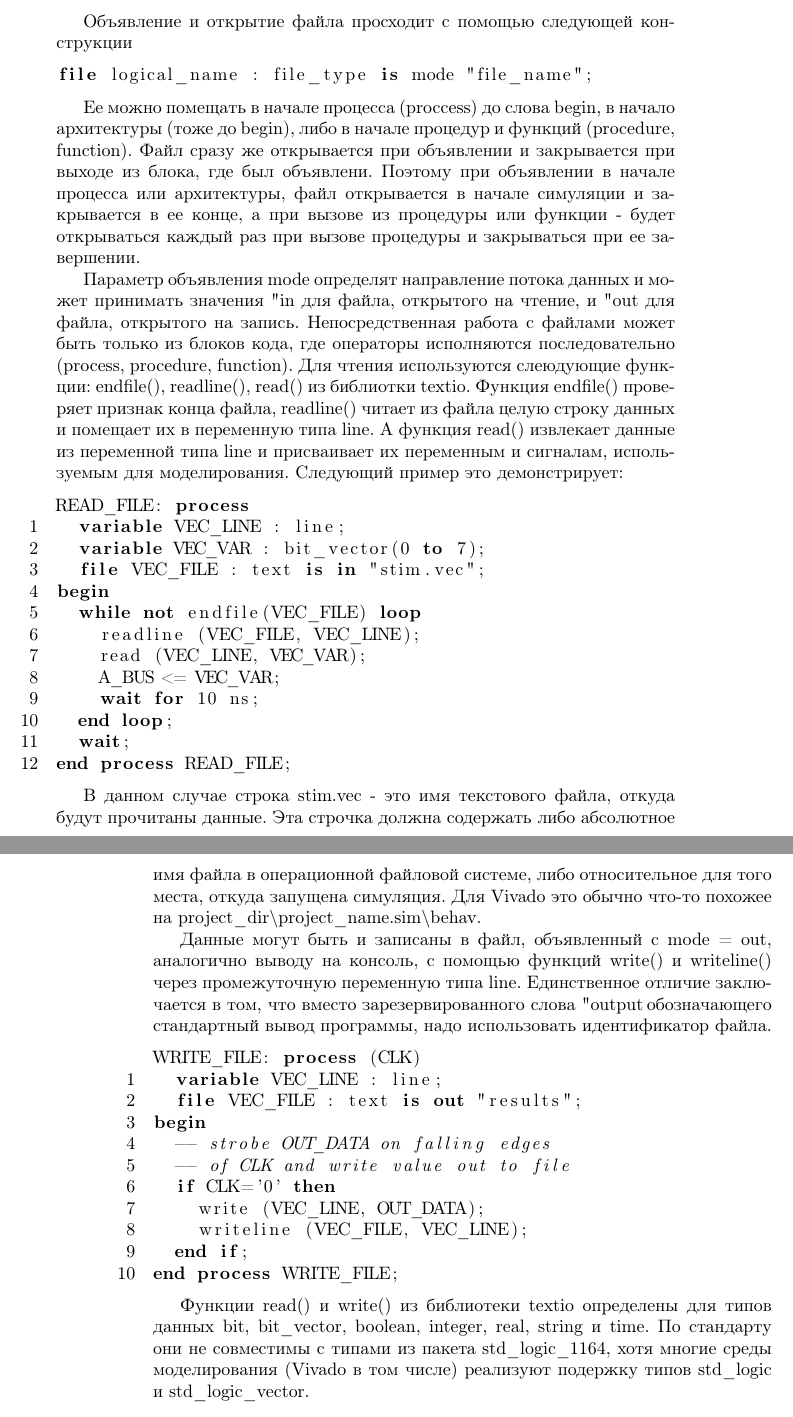
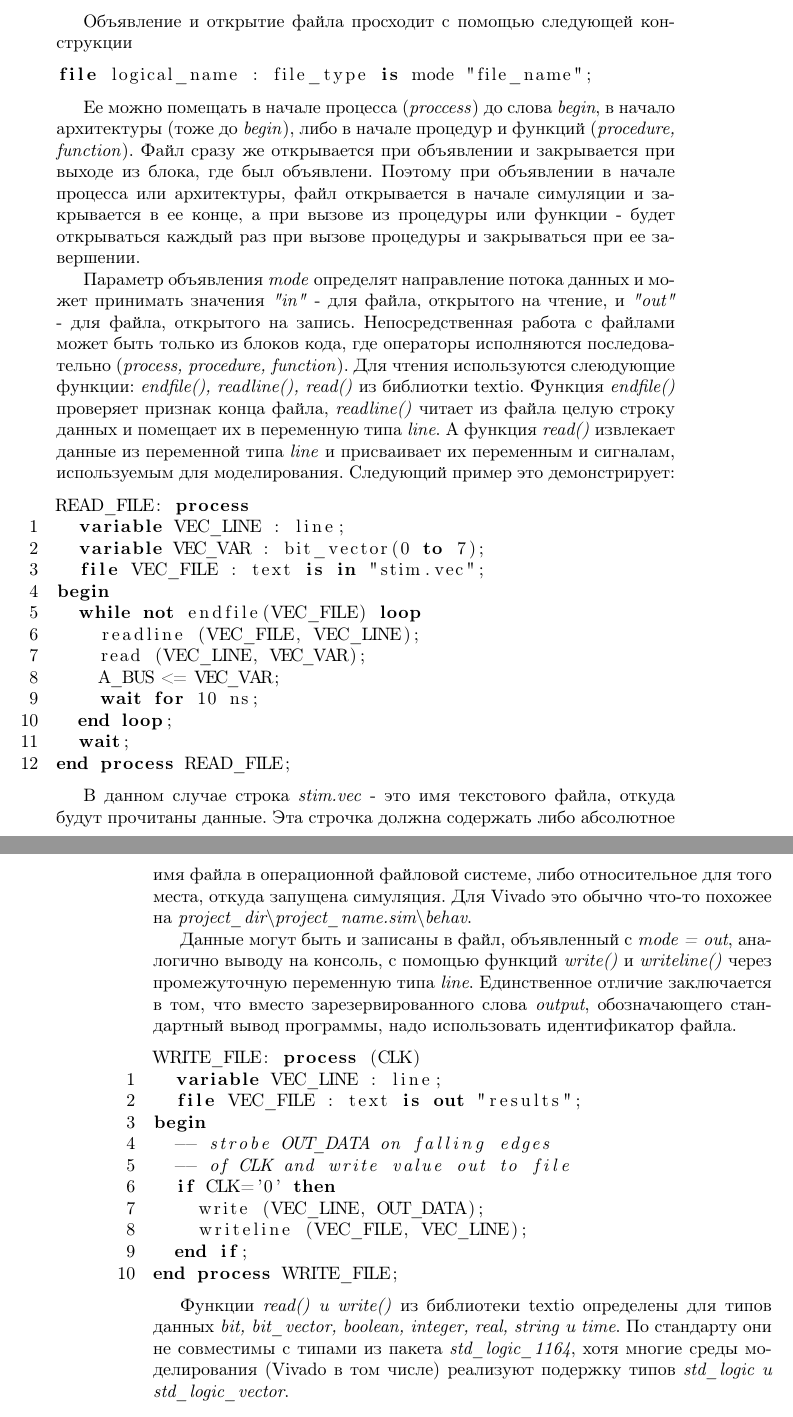
Before and after one commit to urock/fpga_msu, a LaTeX book (program/03-vhdl_modeling/article.tex, which reads program/03-vhdl_modeling/03_doc.tex): two parts of pages 3 and 4 of 4, joined at a grey line, cut so that both start at the same text. Compiled offline with pdfLaTeX.

Commit message:
Added \emph{} to 03-doc.tex

```diff
--- a/program/03-vhdl_modeling/03_doc.tex
+++ b/program/03-vhdl_modeling/03_doc.tex
@@ -56,9 +56,9 @@ use textio.all;
 file logical_name : file_type is mode "file_name";
 \end{lstlisting}
 
-Ее можно помещать в начале процесса (proccess) до слова begin, в начало архитектуры (тоже до begin), либо в начале процедур и функций (procedure, function). Файл сразу же открывается при объявлении и закрывается при выходе из блока, где был объявлени. Поэтому при объявлении в начале процесса или архитектуры, файл открывается в начале симуляции и закрывается в ее конце, а при вызове из процедуры или функции - будет открываться каждый раз при вызове процедуры и закрываться при ее завершении.
+Ее можно помещать в начале процесса (\emph{proccess}) до слова \emph{begin}, в начало архитектуры (тоже до \emph{begin}), либо в начале процедур и функций (\emph{procedure, function}). Файл сразу же открывается при объявлении и закрывается при выходе из блока, где был объявлени. Поэтому при объявлении в начале процесса или архитектуры, файл открывается в начале симуляции и закрывается в ее конце, а при вызове из процедуры или функции - будет открываться каждый раз при вызове процедуры и закрываться при ее завершении.
 
-Параметр объявления mode определят направление потока данных и может принимать значения "in" - для файла, открытого на чтение, и "out" - для файла, открытого на запись. Непосредственная работа с файлами может быть только из блоков кода, где операторы исполняются последовательно (process, procedure, function). Для чтения используются слеюдующие функции: endfile(), readline(), read() из библиотки textio. Функция endfile() проверяет признак конца файла, readline() читает из файла целую строку данных и помещает их в переменную типа line. А функция read() извлекает данные из переменной типа line и присваивает их переменным и сигналам, используемым для моделирования. Следующий пример это демонстрирует:
+Параметр объявления \emph{mode} определят направление потока данных и может принимать значения \emph{"in"} - для файла, открытого на чтение, и \emph{"out"} - для файла, открытого на запись. Непосредственная работа с файлами может быть только из блоков кода, где операторы исполняются последовательно (\emph{process, procedure, function}). Для чтения используются слеюдующие функции: \emph{endfile(), readline(), read()} из библиотки textio. Функция \emph{endfile()} проверяет признак конца файла, \emph{readline()} читает из файла целую строку данных и помещает их в переменную типа \emph{line}. А функция \emph{read()} извлекает данные из переменной типа \emph{line} и присваивает их переменным и сигналам, используемым для моделирования. Следующий пример это демонстрирует:
 
 \begin{lstlisting}
 READ_FILE: process
@@ -76,9 +76,9 @@ begin
 end process READ_FILE;
 \end{lstlisting}
 
-В данном случае строка stim.vec - это имя текстового файла, откуда будут прочитаны данные. Эта строчка должна содержать либо абсолютное имя файла в операционной файловой системе, либо относительное для того места, откуда запущена симуляция. Для Vivado это обычно что-то похожее на project\_dir$\backslash$project\_name.sim$\backslash$behav.
+В данном случае строка \emph{stim.vec} - это имя текстового файла, откуда будут прочитаны данные. Эта строчка должна содержать либо абсолютное имя файла в операционной файловой системе, либо относительное для того места, откуда запущена симуляция. Для Vivado это обычно что-то похожее на \emph{project\_dir$\backslash$project\_name.sim$\backslash$behav}.
 
-Данные могут быть и записаны в файл, объявленный с mode =  out, аналогично выводу на консоль, с помощью функций write() и writeline() через промежуточную переменную типа line. Единственное отличие заключается в том, что вместо зарезервированного слова "output", обозначающего стандартный вывод программы, надо использовать идентификатор файла.
+Данные могут быть и записаны в файл, объявленный с \emph{mode = out}, аналогично выводу на консоль, с помощью функций \emph{write()} и \emph{writeline()} через промежуточную переменную типа \emph{line}. Единственное отличие заключается в том, что вместо зарезервированного слова \emph{output}, обозначающего стандартный вывод программы, надо использовать идентификатор файла.
 
 \begin{lstlisting}
 WRITE_FILE: process (CLK)
@@ -94,4 +94,4 @@ begin
 end process WRITE_FILE;
 \end{lstlisting}
 
-Функции read() и write() из библиотеки textio определены для типов данных bit, bit\_vector, boolean, integer, real, string и time. По стандарту они не совместимы с типами из пакета std\_logic\_1164, хотя многие среды моделирования (Vivado в том числе) реализуют подержку типов std\_logic и std\_logic\_vector.
+Функции \emph{read() и write()} из библиотеки textio определены для типов данных \emph{bit, bit\_vector, boolean, integer, real, string и time}. По стандарту они не совместимы с типами из пакета \emph{std\_logic\_1164}, хотя многие среды моделирования (Vivado в том числе) реализуют подержку типов \emph{std\_logic и std\_logic\_vector}.
```
Also changed, not shown: program/03-vhdl_modeling/03_doc.tex (4 more changed lines).
